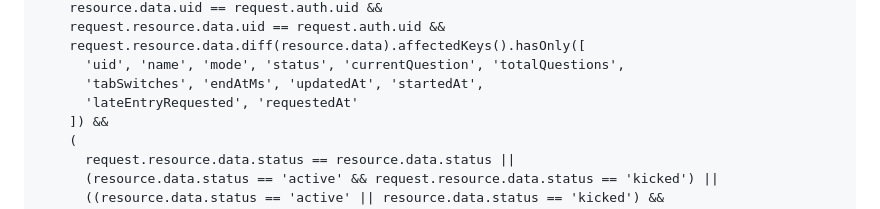
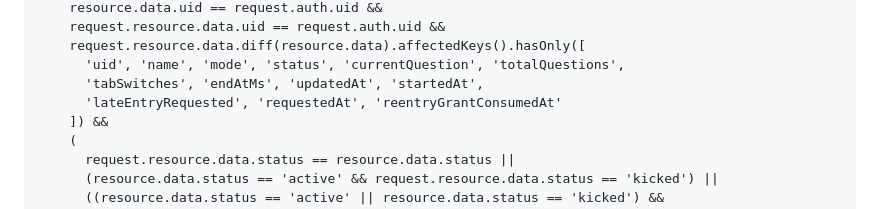
Before and after one commit to jaigodara/YOURWEBSITE, a Markdown page: FIREBASE_SECURITY_PATCH.md, the part around the change. GitHub-like rendering.

Commit message:
Permit students to record consumed re-entry grants without granting themselves access

```diff
--- a/FIREBASE_SECURITY_PATCH.md
+++ b/FIREBASE_SECURITY_PATCH.md
@@ -203,7 +203,7 @@ Add this match block to let students create/update only their own session metada
         request.resource.data.diff(resource.data).affectedKeys().hasOnly([
           'uid', 'name', 'mode', 'status', 'currentQuestion', 'totalQuestions',
           'tabSwitches', 'endAtMs', 'updatedAt', 'startedAt',
-          'lateEntryRequested', 'requestedAt'
+          'lateEntryRequested', 'requestedAt', 'reentryGrantConsumedAt'
         ]) &&
         (
           request.resource.data.status == resource.data.status ||
```
